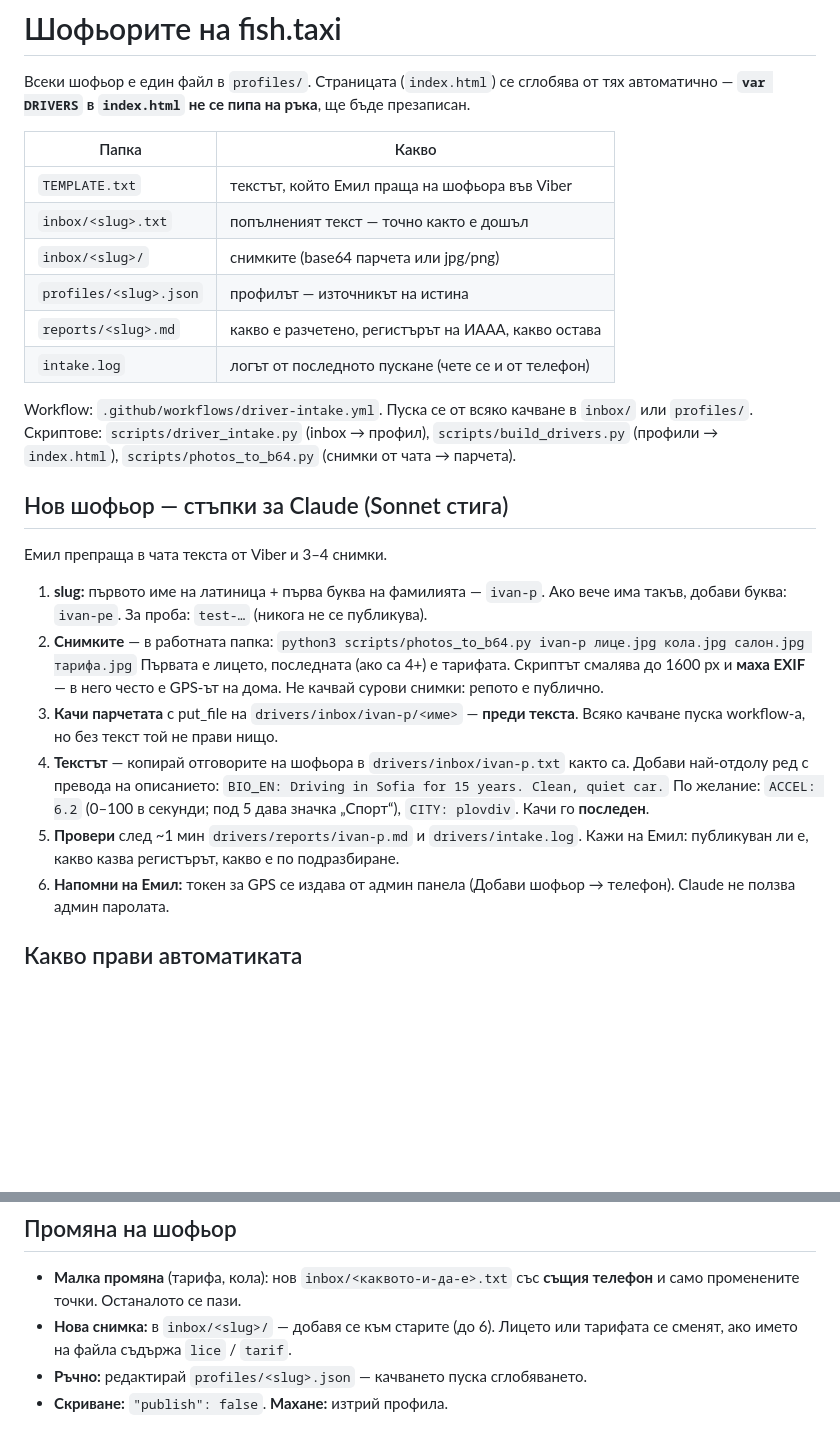
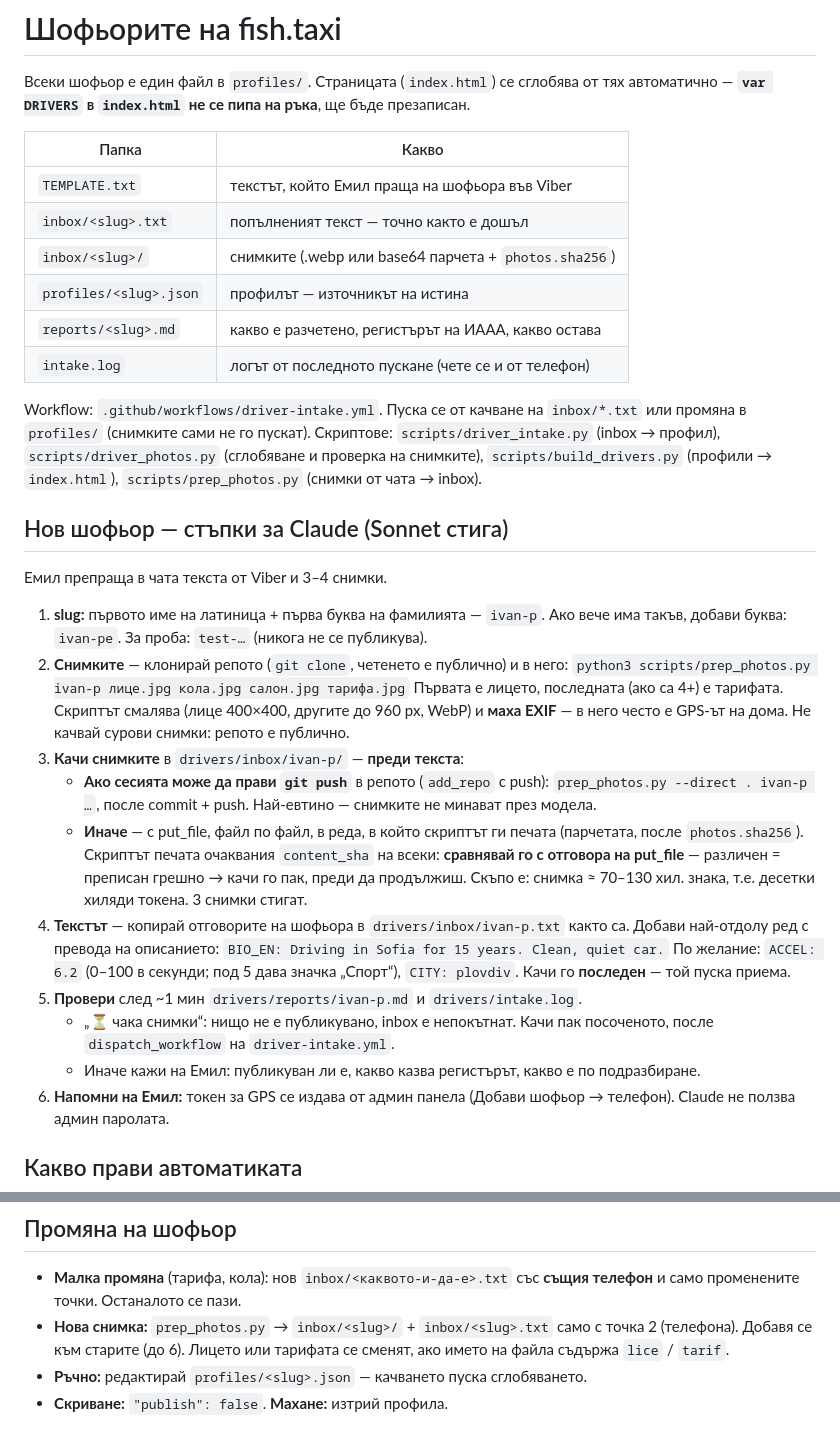
Before and after one commit to emillion-lab/FISHTAXI, a Markdown page: drivers/README.md, 2 parts joined by grey strips. Drawn GitHub-style; blank space fills up the shorter version.

Commit message:
drivers/README: снимки през prep_photos, проверка на content_sha, повторно пускане
Co-Authored-By: Claude Opus 5.5 <noreply@anthropic.com>
Claude-Session: https://claude.ai/code/session_01Jm3rQb9dnLsmeYbFnne3Bt

```diff
--- a/drivers/README.md
+++ b/drivers/README.md
@@ -8,15 +8,16 @@
 |---|---|
 | `TEMPLATE.txt` | текстът, който Емил праща на шофьора във Viber |
 | `inbox/<slug>.txt` | попълненият текст — точно както е дошъл |
-| `inbox/<slug>/` | снимките (base64 парчета или jpg/png) |
+| `inbox/<slug>/` | снимките (.webp или base64 парчета + `photos.sha256`) |
 | `profiles/<slug>.json` | профилът — източникът на истина |
 | `reports/<slug>.md` | какво е разчетено, регистърът на ИААА, какво остава |
 | `intake.log` | логът от последното пускане (чете се и от телефон) |
 
-Workflow: `.github/workflows/driver-intake.yml`. Пуска се от всяко качване в
-`inbox/` или `profiles/`. Скриптове: `scripts/driver_intake.py` (inbox → профил),
-`scripts/build_drivers.py` (профили → `index.html`), `scripts/photos_to_b64.py`
-(снимки от чата → парчета).
+Workflow: `.github/workflows/driver-intake.yml`. Пуска се от качване на
+`inbox/*.txt` или промяна в `profiles/` (снимките сами не го пускат).
+Скриптове: `scripts/driver_intake.py` (inbox → профил), `scripts/driver_photos.py`
+(сглобяване и проверка на снимките), `scripts/build_drivers.py` (профили →
+`index.html`), `scripts/prep_photos.py` (снимки от чата → inbox).
 
 ## Нов шофьор — стъпки за Claude (Sonnet стига)
 
@@ -25,20 +26,30 @@ Workflow: `.github/workflows/driver-intake.yml`. Пуска се от всяко
 1. **slug:** първото име на латиница + първа буква на фамилията — `ivan-p`.
    Ако вече има такъв, добави буква: `ivan-pe`. За проба: `test-…` (никога не
    се публикува).
-2. **Снимките** — в работната папка:
-   `python3 scripts/photos_to_b64.py ivan-p лице.jpg кола.jpg салон.jpg тарифа.jpg`
-   Първата е лицето, последната (ако са 4+) е тарифата. Скриптът смалява до
-   1600 px и **маха EXIF** — в него често е GPS-ът на дома. Не качвай сурови
-   снимки: репото е публично.
-3. **Качи парчетата** с put_file на `drivers/inbox/ivan-p/<име>` —
-   **преди текста**. Всяко качване пуска workflow-а, но без текст той не прави нищо.
+2. **Снимките** — клонирай репото (`git clone`, четенето е публично) и в него:
+   `python3 scripts/prep_photos.py ivan-p лице.jpg кола.jpg салон.jpg тарифа.jpg`
+   Първата е лицето, последната (ако са 4+) е тарифата. Скриптът смалява
+   (лице 400×400, другите до 960 px, WebP) и **маха EXIF** — в него често е
+   GPS-ът на дома. Не качвай сурови снимки: репото е публично.
+3. **Качи снимките** в `drivers/inbox/ivan-p/` — **преди текста**:
+   - **Ако сесията може да прави `git push`** в репото (`add_repo` с push):
+     `prep_photos.py --direct . ivan-p …`, после commit + push. Най-евтино —
+     снимките не минават през модела.
+   - **Иначе** — с put_file, файл по файл, в реда, в който скриптът ги печата
+     (парчетата, после `photos.sha256`). Скриптът печата очаквания
+     `content_sha` на всеки: **сравнявай го с отговора на put_file** — различен
+     = преписан грешно → качи го пак, преди да продължиш. Скъпо е: снимка
+     ≈ 70–130 хил. знака, т.е. десетки хиляди токена. 3 снимки стигат.
 4. **Текстът** — копирай отговорите на шофьора в `drivers/inbox/ivan-p.txt`
    както са. Добави най-отдолу ред с превода на описанието:
    `BIO_EN: Driving in Sofia for 15 years. Clean, quiet car.`
    По желание: `ACCEL: 6.2` (0–100 в секунди; под 5 дава значка „Спорт“),
-   `CITY: plovdiv`. Качи го **последен**.
+   `CITY: plovdiv`. Качи го **последен** — той пуска приема.
 5. **Провери** след ~1 мин `drivers/reports/ivan-p.md` и `drivers/intake.log`.
-   Кажи на Емил: публикуван ли е, какво казва регистърът, какво е по подразбиране.
+   - „⏳ чака снимки“: нищо не е публикувано, inbox е непокътнат. Качи пак
+     посоченото, после `dispatch_workflow` на `driver-intake.yml`.
+   - Иначе кажи на Емил: публикуван ли е, какво казва регистърът, какво е
+     по подразбиране.
 6. **Напомни на Емил:** токен за GPS се издава от админ панела (Добави
    шофьор → телефон). Claude не ползва админ паролата.
 
@@ -58,7 +69,8 @@ Workflow: `.github/workflows/driver-intake.yml`. Пуска се от всяко
 
 - **Малка промяна** (тарифа, кола): нов `inbox/<каквото-и-да-е>.txt` със
   **същия телефон** и само променените точки. Останалото се пази.
-- **Нова снимка:** в `inbox/<slug>/` — добавя се към старите (до 6). Лицето
-  или тарифата се сменят, ако името на файла съдържа `lice` / `tarif`.
+- **Нова снимка:** `prep_photos.py` → `inbox/<slug>/` + `inbox/<slug>.txt` само
+  с точка 2 (телефона). Добавя се към старите (до 6). Лицето или тарифата се
+  сменят, ако името на файла съдържа `lice` / `tarif`.
 - **Ръчно:** редактирай `profiles/<slug>.json` — качването пуска сглобяването.
 - **Скриване:** `"publish": false`. **Махане:** изтрий профила.
```
